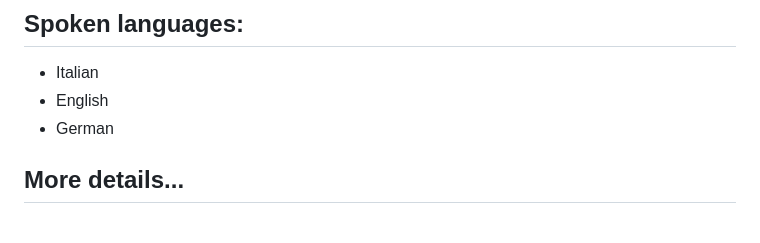
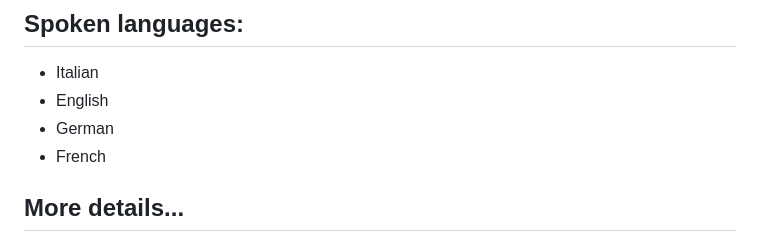
Before and after one commit to dininni8319/rehacktor, a Markdown page: ReadMe.md, the part around the change. GitHub-like rendering.

```diff
--- a/ReadMe.md
+++ b/ReadMe.md
@@ -96,6 +96,7 @@ Completed Full-Stack Bootcamp with Propulsion Academy based in Zurich, Switzerla
 - Italian
 - English
 - German
+- French
 
 ## More details...
 <b>LinkedIn Profile: <a href="https://www.linkedin.com/in/salvatoredininni/" >https://www.linkedin.com/in/salvatoredininni/ </a></b>
```
